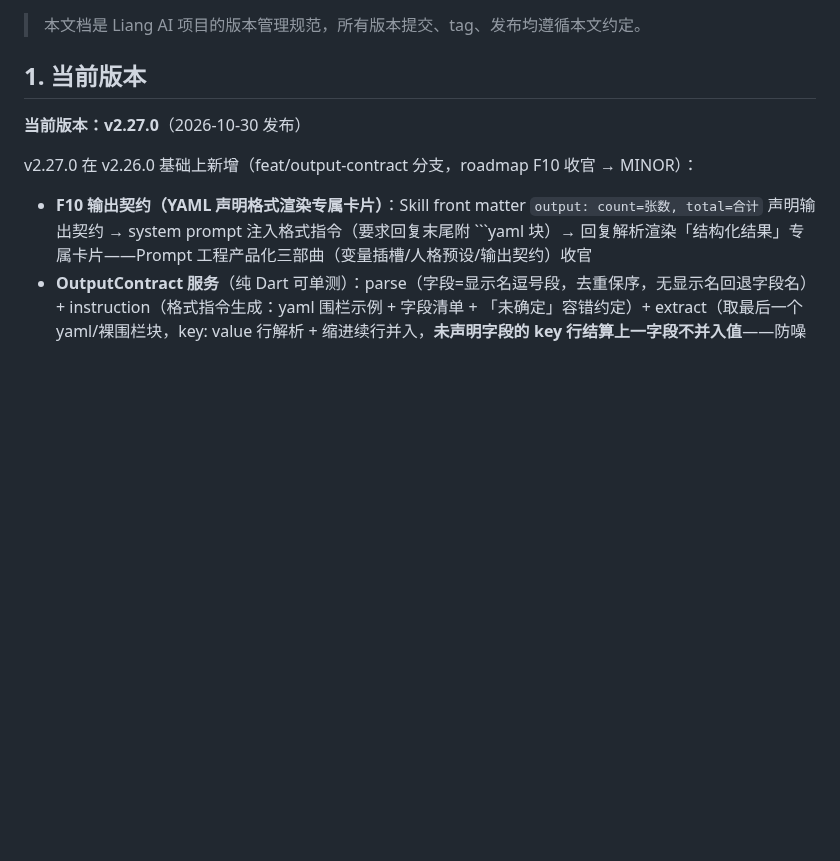
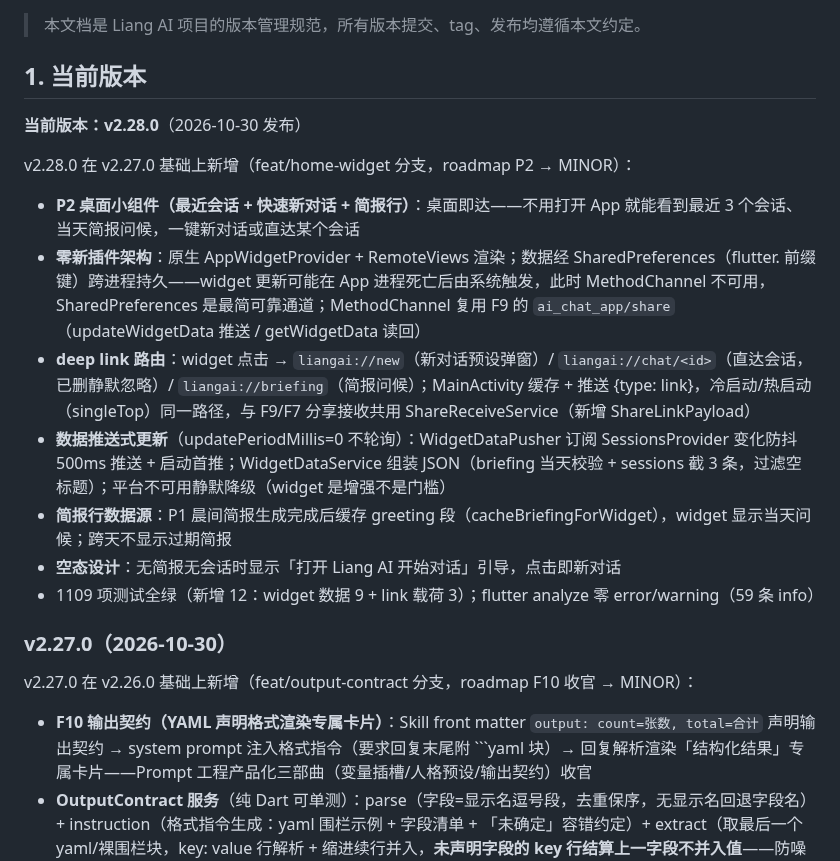
Before and after one commit to lvliang666666/liang-ai, a Markdown page: VERSIONING.md, the part around the change. Drawn GitHub-style; blank space fills up the shorter version.

Commit message:
docs: VERSIONING.md 登记 v2.28.0（P2 桌面小组件）

```diff
--- a/VERSIONING.md
+++ b/VERSIONING.md
@@ -8,7 +8,19 @@
 
 ## 1. 当前版本
 
-**当前版本：v2.27.0**（2026-10-30 发布）
+**当前版本：v2.28.0**（2026-10-30 发布）
+
+v2.28.0 在 v2.27.0 基础上新增（feat/home-widget 分支，roadmap P2 → MINOR）：
+
+- **P2 桌面小组件（最近会话 + 快速新对话 + 简报行）**：桌面即达——不用打开 App 就能看到最近 3 个会话、当天简报问候，一键新对话或直达某个会话
+- **零新插件架构**：原生 AppWidgetProvider + RemoteViews 渲染；数据经 SharedPreferences（flutter. 前缀键）跨进程持久——widget 更新可能在 App 进程死亡后由系统触发，此时 MethodChannel 不可用，SharedPreferences 是最简可靠通道；MethodChannel 复用 F9 的 `ai_chat_app/share`（updateWidgetData 推送 / getWidgetData 读回）
+- **deep link 路由**：widget 点击 → `liangai://new`（新对话预设弹窗）/ `liangai://chat/<id>`（直达会话，已删静默忽略）/ `liangai://briefing`（简报问候）；MainActivity 缓存 + 推送 {type: link}，冷启动/热启动（singleTop）同一路径，与 F9/F7 分享接收共用 ShareReceiveService（新增 ShareLinkPayload）
+- **数据推送式更新**（updatePeriodMillis=0 不轮询）：WidgetDataPusher 订阅 SessionsProvider 变化防抖 500ms 推送 + 启动首推；WidgetDataService 组装 JSON（briefing 当天校验 + sessions 截 3 条，过滤空标题）；平台不可用静默降级（widget 是增强不是门槛）
+- **简报行数据源**：P1 晨间简报生成完成后缓存 greeting 段（cacheBriefingForWidget），widget 显示当天问候；跨天不显示过期简报
+- **空态设计**：无简报无会话时显示「打开 Liang AI 开始对话」引导，点击即新对话
+- 1109 项测试全绿（新增 12：widget 数据 9 + link 载荷 3）；flutter analyze 零 error/warning（59 条 info）
+
+### v2.27.0（2026-10-30）
 
 v2.27.0 在 v2.26.0 基础上新增（feat/output-contract 分支，roadmap F10 收官 → MINOR）：
 
```
